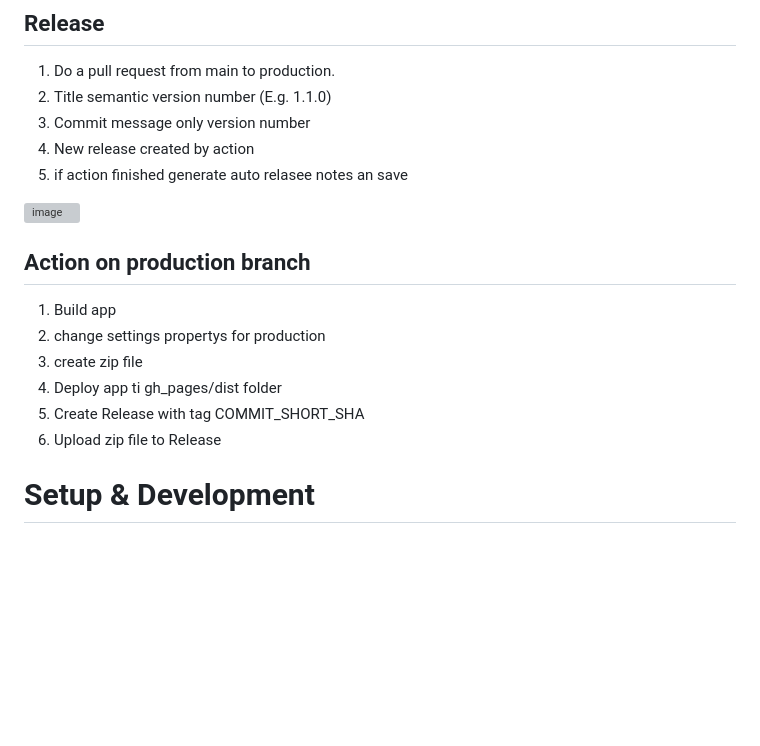
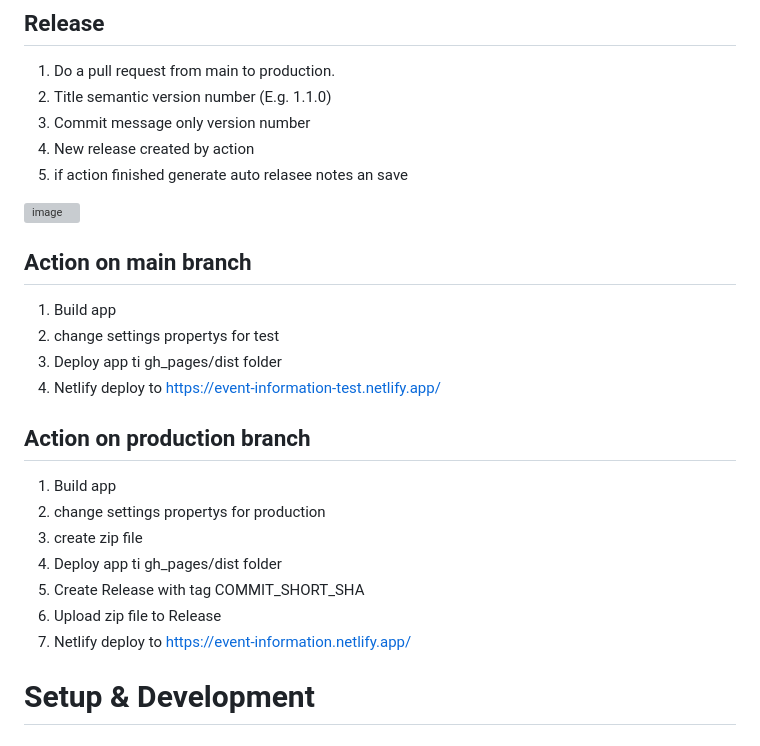
Before and after one commit to bkd-mba-fbi/event-information, a Markdown page: README.md, the part around the change printed below. GitHub-like rendering; blank space fills up the shorter version; grey boxes are pictures that could not be loaded.

Commit message:
action on main deploy test

```diff
--- a/README.md
+++ b/README.md
@@ -87,6 +88,12 @@ font-size: calc(0.8rem + 1.55vw)
 5. if action finished generate auto relasee notes an save
 <img width="239" alt="image" src="https://github.com/bkd-mba-fbi/event-information/assets/41326409/e47331ce-3065-498b-b1b6-f841d86b8500">
 
+## Action on main branch
+
+1. Build app
+2. change settings propertys for test
+3. Deploy app ti gh_pages/dist folder
+4. Netlify deploy to https://event-information-test.netlify.app/
 
 ## Action on production branch
 
@@ -96,6 +103,7 @@ font-size: calc(0.8rem + 1.55vw)
 4. Deploy app ti gh_pages/dist folder
 5. Create Release with tag COMMIT_SHORT_SHA
 6. Upload zip file to Release
+7. Netlify deploy to https://event-information.netlify.app/
 
 # Setup & Development
 
```
Also changed, not shown: other parts of README.md (+2 -1 lines).
